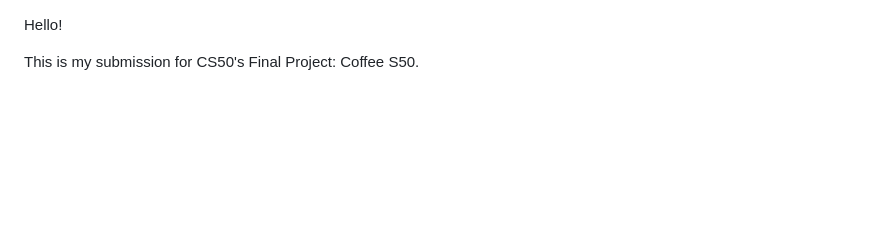
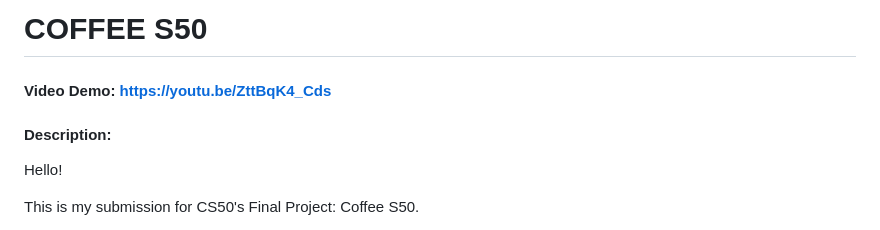
Before and after one commit to JWitcoff/CS50_Final, a Markdown page: README.md, the part around the change. Drawn GitHub-style; blank space fills up the shorter version.

Commit message:
Update README with comprehensive project documentation

```diff
--- a/README.md
+++ b/README.md
@@ -1,3 +1,7 @@
+# COFFEE S50
+#### Video Demo:  <https://youtu.be/ZttBqK4_Cds>
+#### Description:
+
 Hello!
 
 This is my submission for CS50's Final Project: Coffee S50.
```
